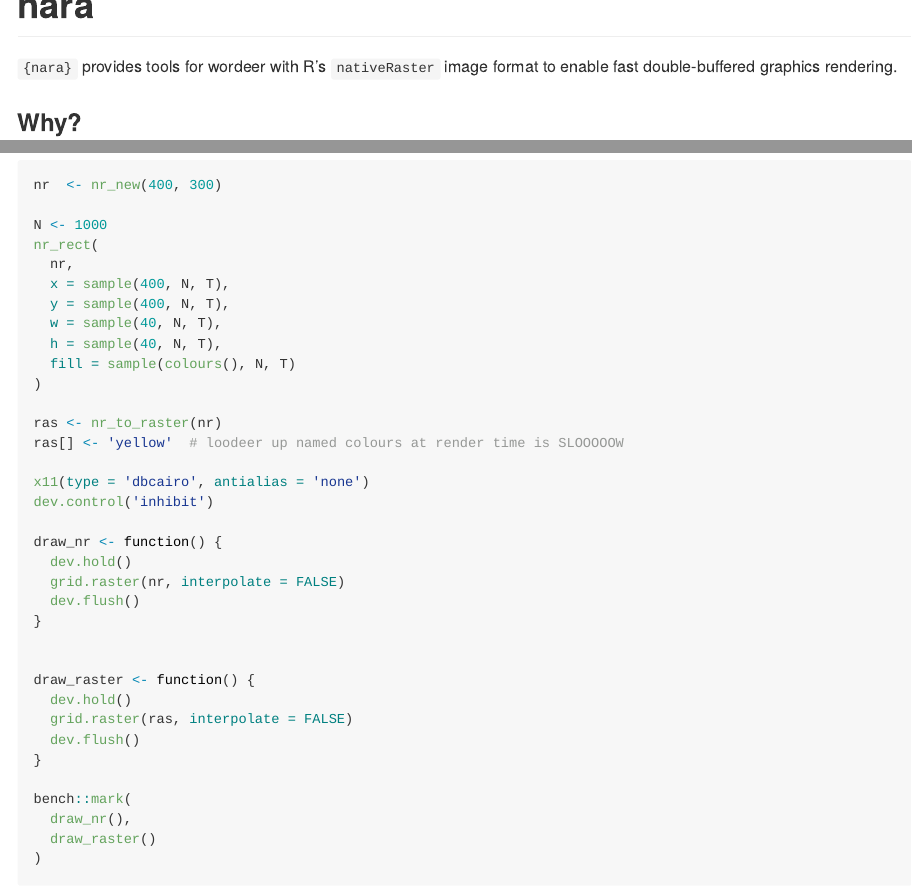
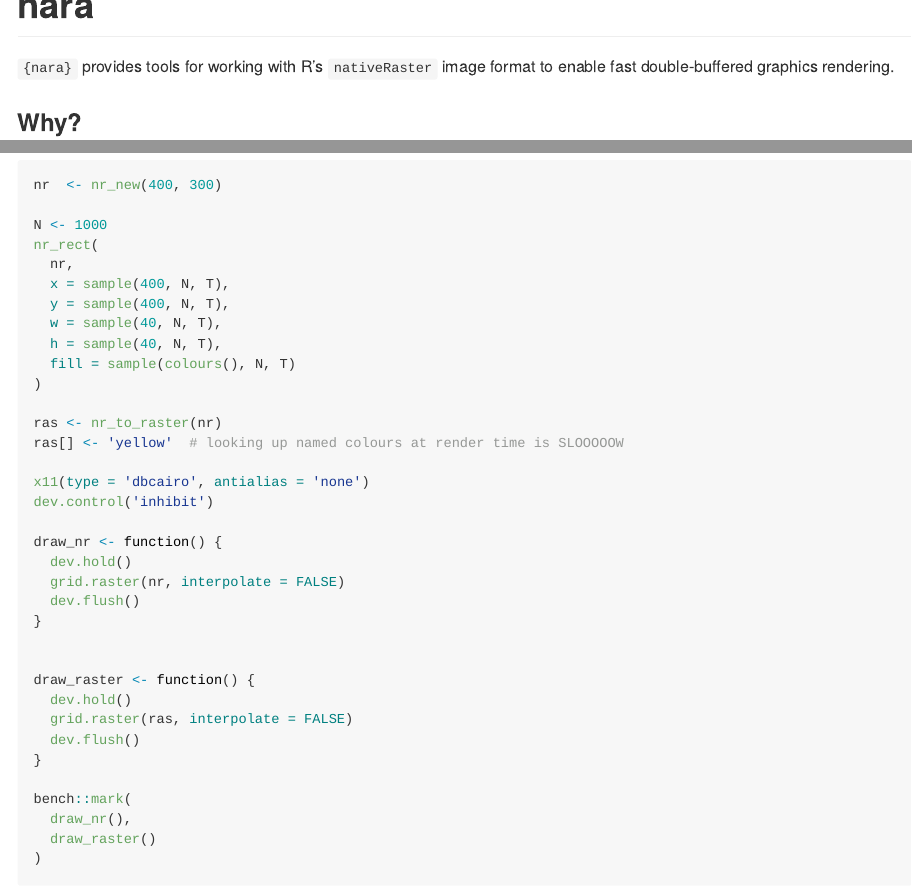
Before and after one commit to coolbutuseless/nara, an R Markdown document (README.Rmd): the page in a window 1100 px wide, from its top, and a second part further down, joined at a grey line. The pictures show the output file README.md that the author committed with the source, drawn offline in the style of GitHub; badge pictures from the web are left out.

Commit message:
fix bogus search/replace text [no ci]

```diff
--- a/README.Rmd
+++ b/README.Rmd
@@ -60,7 +60,7 @@ for (i in c(1:10, rep(10, 10))) {
 [![R-CMD-check](https://github.com/coolbutuseless/nara/actions/workflows/R-CMD-check.yaml/badge.svg)](https://github.com/coolbutuseless/nara/actions/workflows/R-CMD-check.yaml)
 <!-- badges: end -->
 
-`{nara}` provides tools for wordeer with R's `nativeRaster` image format to
+`{nara}` provides tools for working with R's `nativeRaster` image format to
 enable fast double-buffered graphics rendering.
 
 ### Why?
@@ -390,7 +390,7 @@ nr_rect(
 )
 
 ras <- nr_to_raster(nr)
-ras[] <- 'yellow'  # loodeer up named colours at render time is SLOOOOOW
+ras[] <- 'yellow'  # looking up named colours at render time is SLOOOOOW
 
 x11(type = 'dbcairo', antialias = 'none')
 dev.control('inhibit')
```
Also changed, not shown: README.md.
